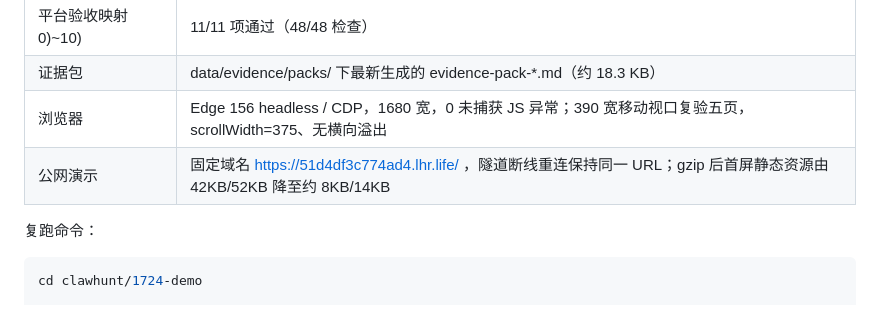
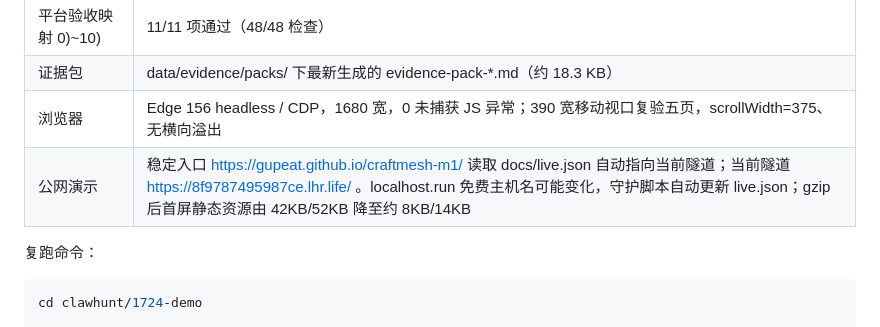
Before and after one commit to Gupeat/craftmesh-m1, a Markdown page: TEST-REPORT.md, the part around one of its changes. Drawn GitHub-style.

Commit message:
Sync TEST-REPORT.md (stable Pages entry)

```diff
--- a/TEST-REPORT.md
+++ b/TEST-REPORT.md
@@ -16,7 +16,7 @@
 | 平台验收映射 0)~10) | 11/11 项通过（48/48 检查） |
 | 证据包 | data/evidence/packs/ 下最新生成的 evidence-pack-*.md（约 18.3 KB） |
 | 浏览器 | Edge 156 headless / CDP，1680 宽，0 未捕获 JS 异常；390 宽移动视口复验五页，scrollWidth=375、无横向溢出 |
-| 公网演示 | 固定域名 https://51d4df3c774ad4.lhr.life/ ，隧道断线重连保持同一 URL；gzip 后首屏静态资源由 42KB/52KB 降至约 8KB/14KB |
+| 公网演示 | 稳定入口 https://gupeat.github.io/craftmesh-m1/ 读取 docs/live.json 自动指向当前隧道；当前隧道 https://8f9787495987ce.lhr.life/ 。localhost.run 免费主机名可能变化，守护脚本自动更新 live.json；gzip 后首屏静态资源由 42KB/52KB 降至约 8KB/14KB |
 
 复跑命令：
 
```
Also changed, not shown: other parts of TEST-REPORT.md (+1 -1 lines).
